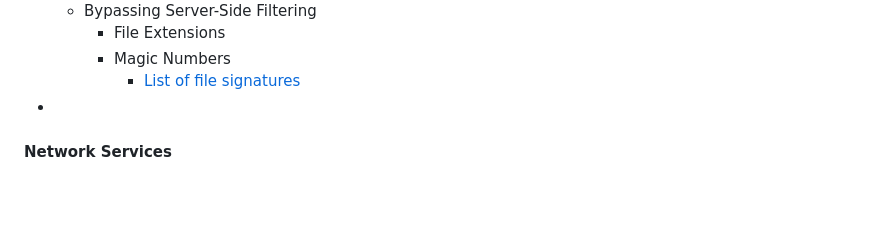
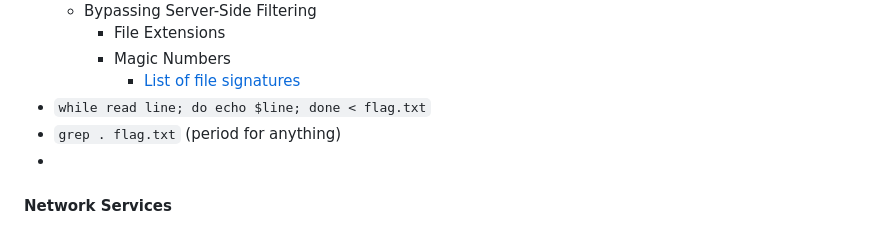
Before and after one commit to smmehrab/cybersecurity, a Markdown page: README.md, the part around the change. GitHub-like rendering; blank space fills up the shorter version.

Commit message:
THM Web Hacking Fundamentals Done

```diff
--- a/README.md
+++ b/README.md
@@ -485,6 +485,8 @@
     - File Extensions
     - Magic Numbers
       - [List of file signatures](https://en.wikipedia.org/wiki/List_of_file_signatures)
+- `while read line; do echo $line; done < flag.txt`
+- `grep . flag.txt` (period for anything)
 -
 
 #### Network Services
```
